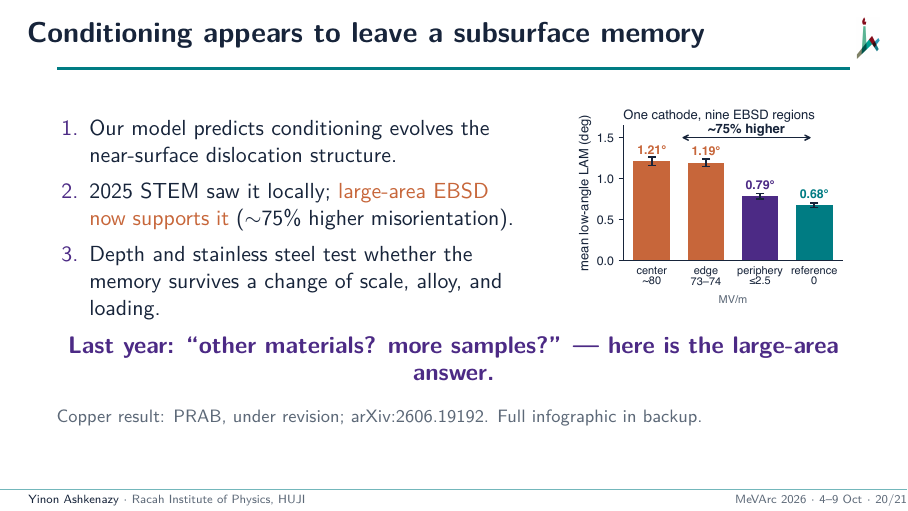
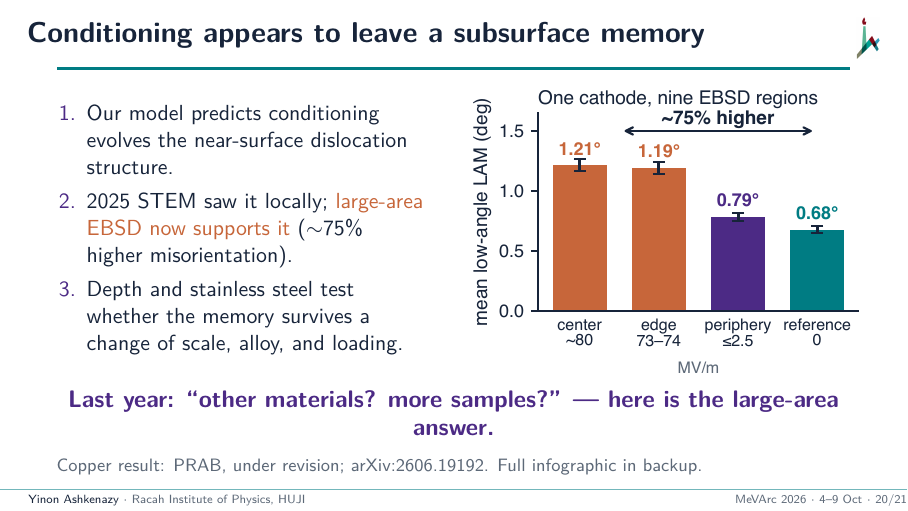
Before and after one commit to yinona/mevarc26, LaTeX slides (main.tex): page 20 of 26. Compiled offline with pdfLaTeX.

Commit message:
Frame 20 (main.tex L866-L888), author decision 7: result card placed at its drawn size, width 7.0 cm (was 0.9 x 0.38 textwidth = 4.8 cm, scale 0.68), so its smallest labels are 8 pt as placed (figures/make_design_figures.py f18 draws ticks at 8 pt, values at 9 pt, figure 7.0 x 5.4 cm). Columns 0.59/0.38 -> 0.48/0.50, top-aligned (centered alignment pushed the card over the title rule); list itemsep 0.4 -> 0.3 em; message box sep 0.26 -> 0.16 cm and 0.2 cm less gap above it. Wording unchanged.

```diff
--- a/main.tex
+++ b/main.tex
@@ -864,18 +864,22 @@
 
 % ── 16. Conclusion + 2025 bookend ────────────────────────────────────────────
 \begin{frame}{Conditioning appears to leave a subsurface memory}
-  \begin{columns}[c]
-    \column{0.59\textwidth}
-      \begin{enumerate}\setlength\itemsep{0.4em}
+  \begin{columns}[T]
+    \column{0.48\textwidth}
+      \vspace{0.25cm}
+      \begin{enumerate}\setlength\itemsep{0.3em}
         \item Our model predicts conditioning evolves the near-surface dislocation structure.
         \item 2025 STEM saw it locally; \alert{large-area EBSD now supports it} (${\sim}75\%$ higher misorientation).
         \item Depth and stainless steel test whether the memory survives a change of scale, alloy, and loading.
       \end{enumerate}
-    \column{0.38\textwidth}
+    \column{0.50\textwidth}
       \centering
-      \includegraphics[width=0.9\linewidth]{result_card.pdf}
+      % Author decision 7 (3 Oct): card at its drawn size, 7.0 x 5.4 cm
+      % (make_design_figures.py f18), so its smallest labels (8 pt) stay 8 pt.
+      \includegraphics[width=7.0cm]{result_card.pdf}
   \end{columns}
-  \begin{beamercolorbox}[rounded=true,sep=.26cm]{block body}
+  \vspace{-0.2cm}
+  \begin{beamercolorbox}[rounded=true,sep=.16cm]{block body}
     \centering\large\bfseries\color{purple}
     Last year: ``other materials? more samples?'' --- here is the large-area answer.
   \end{beamercolorbox}
```
